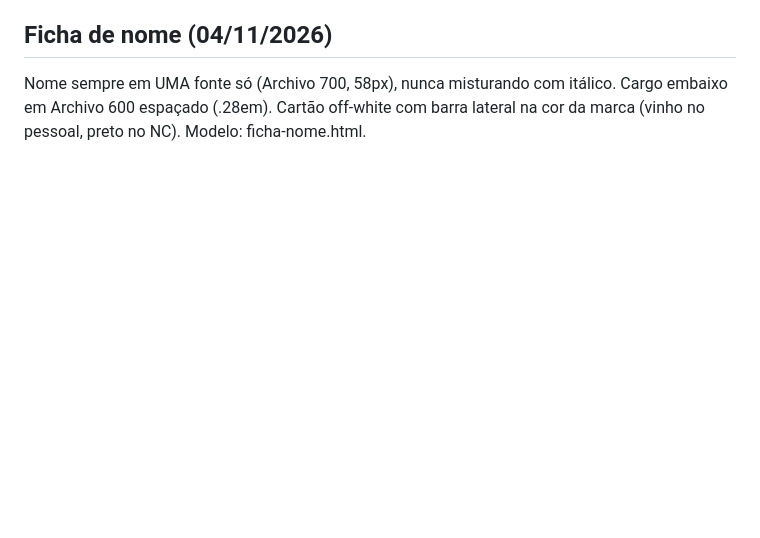
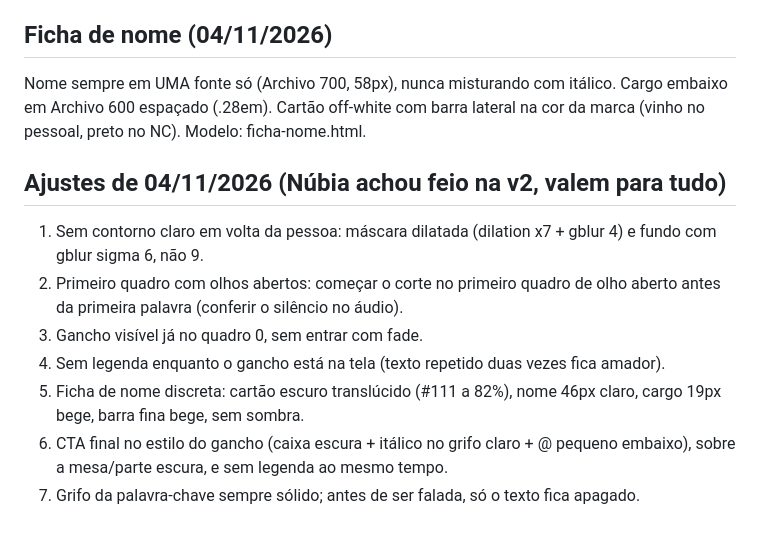
Before and after one commit to nubiacittyadvogada-coder/Nc-insta, a Markdown page: tools/edicao/README.md, the part around the change. Rendered like a GitHub page; blank space fills up the shorter version.

Commit message:
Edição: ajustes de estética aprovados em 04/11 (halo, gancho, fichas, CTA)
Co-Authored-By: Claude Opus 5.5 <noreply@anthropic.com>
Claude-Session: https://claude.ai/code/session_01D3NFYJzeTLmuJ1KpzmkBCa

```diff
--- a/tools/edicao/README.md
+++ b/tools/edicao/README.md
@@ -54,3 +54,12 @@ Regras novas: nada de imagem de autoridade ou pessoa real identificável (minist
 
 ## Ficha de nome (04/11/2026)
 Nome sempre em UMA fonte só (Archivo 700, 58px), nunca misturando com itálico. Cargo embaixo em Archivo 600 espaçado (.28em). Cartão off-white com barra lateral na cor da marca (vinho no pessoal, preto no NC). Modelo: ficha-nome.html.
+
+## Ajustes de 04/11/2026 (Núbia achou feio na v2, valem para tudo)
+1. Sem contorno claro em volta da pessoa: máscara dilatada (dilation x7 + gblur 4) e fundo com gblur sigma 6, não 9.
+2. Primeiro quadro com olhos abertos: começar o corte no primeiro quadro de olho aberto antes da primeira palavra (conferir o silêncio no áudio).
+3. Gancho visível já no quadro 0, sem entrar com fade.
+4. Sem legenda enquanto o gancho está na tela (texto repetido duas vezes fica amador).
+5. Ficha de nome discreta: cartão escuro translúcido (#111 a 82%), nome 46px claro, cargo 19px bege, barra fina bege, sem sombra.
+6. CTA final no estilo do gancho (caixa escura + itálico no grifo claro + @ pequeno embaixo), sobre a mesa/parte escura, e sem legenda ao mesmo tempo.
+7. Grifo da palavra-chave sempre sólido; antes de ser falada, só o texto fica apagado.
```
